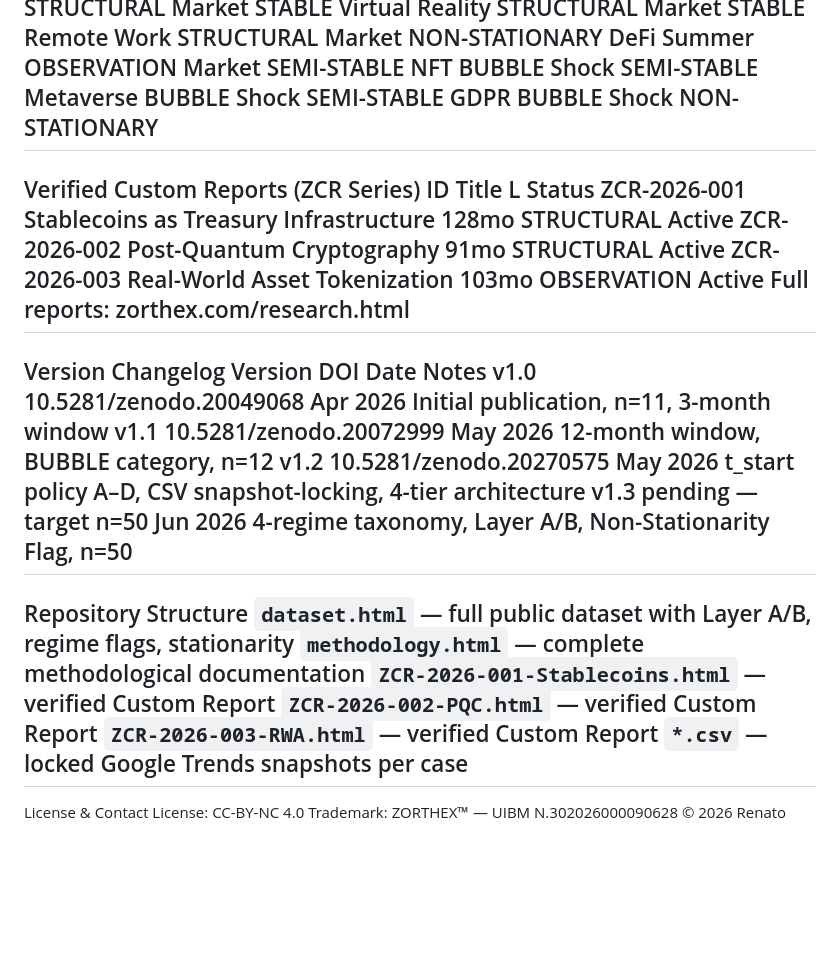
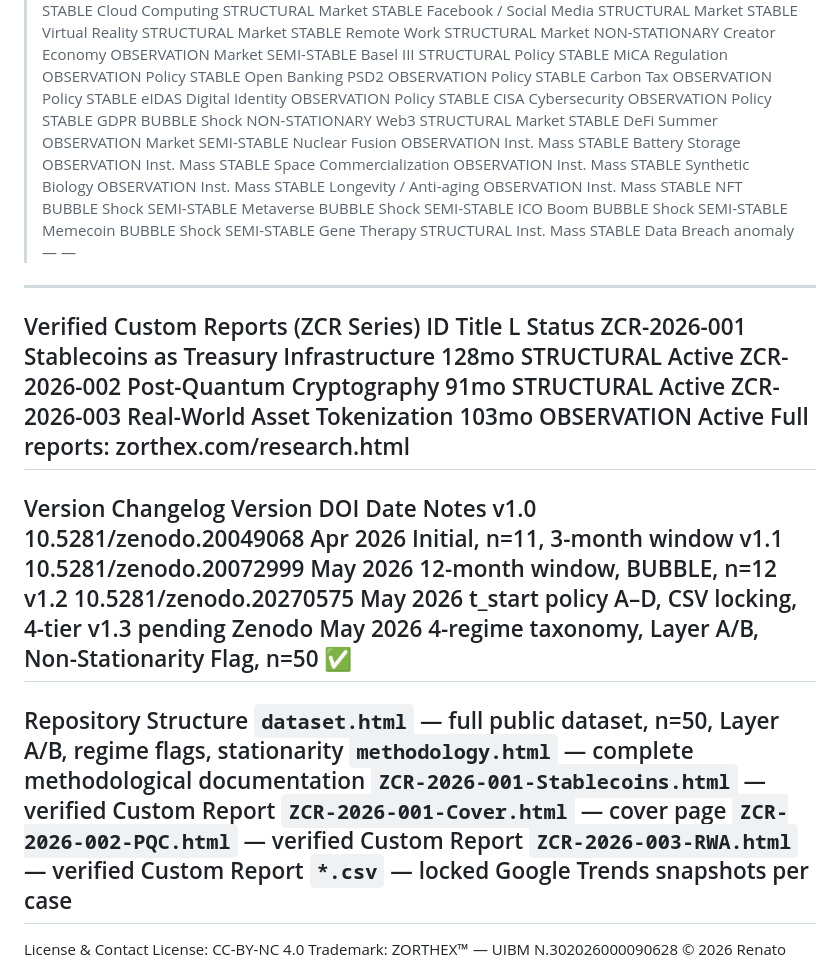
Before and after one commit to Cammello80/zorthex-diffusion-lag, a Markdown page: README.md, the part around one of its changes. Rendered like a GitHub page; blank space fills up the shorter version.

```diff
--- a/README.md
+++ b/README.md
@@ -70,10 +73,27 @@ Cloud Computing	STRUCTURAL	Market	STABLE
 Facebook / Social Media	STRUCTURAL	Market	STABLE
 Virtual Reality	STRUCTURAL	Market	STABLE
 Remote Work	STRUCTURAL	Market	NON-STATIONARY
+Creator Economy	OBSERVATION	Market	SEMI-STABLE
+Basel III	STRUCTURAL	Policy	STABLE
+MiCA Regulation	OBSERVATION	Policy	STABLE
+Open Banking PSD2	OBSERVATION	Policy	STABLE
+Carbon Tax	OBSERVATION	Policy	STABLE
+eIDAS Digital Identity	OBSERVATION	Policy	STABLE
+CISA Cybersecurity	OBSERVATION	Policy	STABLE
+GDPR	BUBBLE	Shock	NON-STATIONARY
+Web3	STRUCTURAL	Market	STABLE
 DeFi Summer	OBSERVATION	Market	SEMI-STABLE
+Nuclear Fusion	OBSERVATION	Inst. Mass	STABLE
+Battery Storage	OBSERVATION	Inst. Mass	STABLE
+Space Commercialization	OBSERVATION	Inst. Mass	STABLE
+Synthetic Biology	OBSERVATION	Inst. Mass	STABLE
+Longevity / Anti-aging	OBSERVATION	Inst. Mass	STABLE
 NFT	BUBBLE	Shock	SEMI-STABLE
 Metaverse	BUBBLE	Shock	SEMI-STABLE
-GDPR	BUBBLE	Shock	NON-STATIONARY
+ICO Boom	BUBBLE	Shock	SEMI-STABLE
+Memecoin	BUBBLE	Shock	SEMI-STABLE
+Gene Therapy	STRUCTURAL	Inst. Mass	STABLE
+Data Breach	anomaly	—	—
 ---
 Verified Custom Reports (ZCR Series)
 ID	Title	L	Status
@@ -84,15 +104,16 @@ Full reports: zorthex.com/research.html
 ---
 Version Changelog
 Version	DOI	Date	Notes
-v1.0	10.5281/zenodo.20049068	Apr 2026	Initial publication, n=11, 3-month window
-v1.1	10.5281/zenodo.20072999	May 2026	12-month window, BUBBLE category, n=12
-v1.2	10.5281/zenodo.20270575	May 2026	t_start policy A–D, CSV snapshot-locking, 4-tier architecture
-v1.3	pending — target n=50	Jun 2026	4-regime taxonomy, Layer A/B, Non-Stationarity Flag, n=50
+v1.0	10.5281/zenodo.20049068	Apr 2026	Initial, n=11, 3-month window
+v1.1	10.5281/zenodo.20072999	May 2026	12-month window, BUBBLE, n=12
+v1.2	10.5281/zenodo.20270575	May 2026	t_start policy A–D, CSV locking, 4-tier
+v1.3	pending Zenodo	May 2026	4-regime taxonomy, Layer A/B, Non-Stationarity Flag, n=50 ✅
 ---
 Repository Structure
-`dataset.html` — full public dataset with Layer A/B, regime flags, stationarity
+`dataset.html` — full public dataset, n=50, Layer A/B, regime flags, stationarity
 `methodology.html` — complete methodological documentation
 `ZCR-2026-001-Stablecoins.html` — verified Custom Report
+`ZCR-2026-001-Cover.html` — cover page
 `ZCR-2026-002-PQC.html` — verified Custom Report
 `ZCR-2026-003-RWA.html` — verified Custom Report
 `*.csv` — locked Google Trends snapshots per case
```
Also changed, not shown: other parts of README.md (+16 -13 lines).
